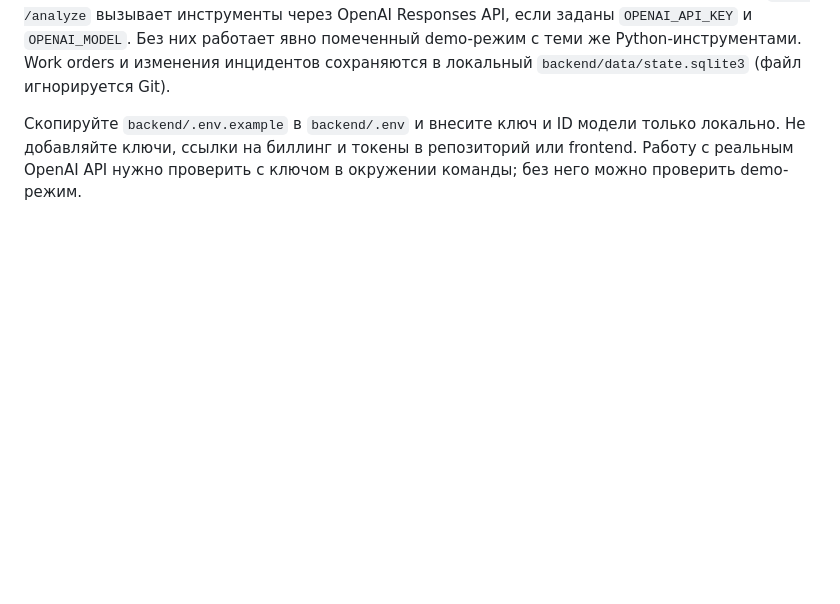
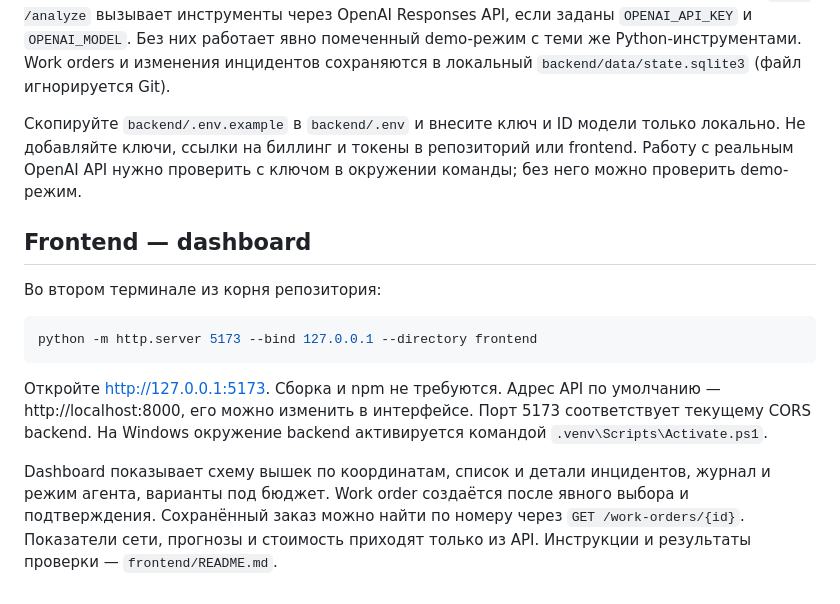
Before and after one commit to BAITC-Hacks/hack-575ea89d-team, a Markdown page: README.md, the part around the change. GitHub-like rendering; blank space fills up the shorter version.

Commit message:
docs: document dashboard setup and FastAPI integration checks

````diff
--- a/README.md
+++ b/README.md
@@ -34,3 +34,16 @@ uvicorn app.main:app --reload
 API: http://localhost:8000; документация: http://localhost:8000/docs. Пока backend содержит минимальные синтетические fixtures; Абыл заменяет их на 3–5 тысяч жалоб и 30–50 вышек. `POST /analyze` вызывает инструменты через OpenAI Responses API, если заданы `OPENAI_API_KEY` и `OPENAI_MODEL`. Без них работает явно помеченный demo-режим с теми же Python-инструментами. Work orders и изменения инцидентов сохраняются в локальный `backend/data/state.sqlite3` (файл игнорируется Git).
 
 Скопируйте `backend/.env.example` в `backend/.env` и внесите ключ и ID модели только локально. Не добавляйте ключи, ссылки на биллинг и токены в репозиторий или frontend. Работу с реальным OpenAI API нужно проверить с ключом в окружении команды; без него можно проверить demo-режим.
+
+
+## Frontend — dashboard
+
+Во втором терминале из корня репозитория:
+
+```sh
+python -m http.server 5173 --bind 127.0.0.1 --directory frontend
+```
+
+Откройте http://127.0.0.1:5173. Сборка и npm не требуются. Адрес API по умолчанию — http://localhost:8000, его можно изменить в интерфейсе. Порт 5173 соответствует текущему CORS backend. На Windows окружение backend активируется командой `.venv\Scripts\Activate.ps1`.
+
+Dashboard показывает схему вышек по координатам, список и детали инцидентов, журнал и режим агента, варианты под бюджет. Work order создаётся после явного выбора и подтверждения. Сохранённый заказ можно найти по номеру через `GET /work-orders/{id}`. Показатели сети, прогнозы и стоимость приходят только из API. Инструкции и результаты проверки — `frontend/README.md`.
````
Also changed, not shown: STATUS.md (+11 -3 lines).
